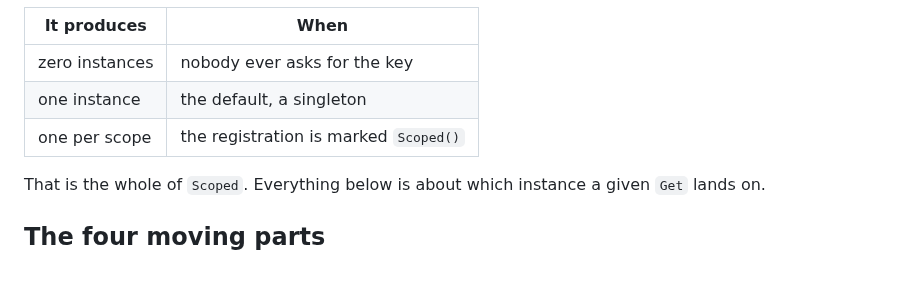
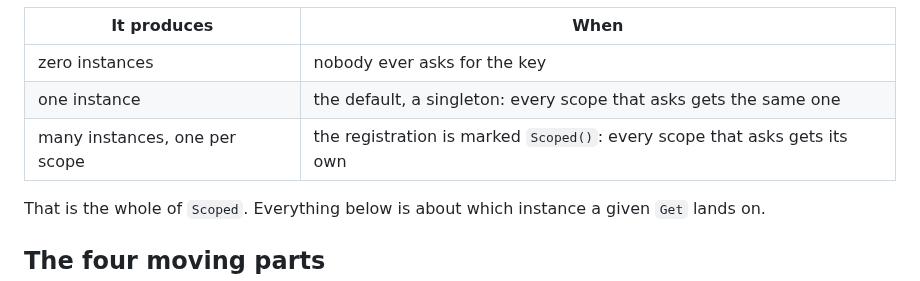
Before and after one commit to floatdrop/di, a Markdown page: docs/DESIGN.md, the part around the change. GitHub-like rendering.

Commit message:
docs: name the many-instances case in the table it introduces
Co-Authored-By: Claude Opus 5 (1M context) <noreply@anthropic.com>

```diff
--- a/docs/DESIGN.md
+++ b/docs/DESIGN.md
@@ -26,8 +26,8 @@ One registration can produce **zero, one, or many** instances:
 | It produces | When |
 |---|---|
 | zero instances | nobody ever asks for the key |
-| one instance | the default, a singleton |
-| one per scope | the registration is marked `Scoped()` |
+| one instance | the default, a singleton: every scope that asks gets the same one |
+| many instances, one per scope | the registration is marked `Scoped()`: every scope that asks gets its own |
 
 That is the whole of `Scoped`. Everything below is about which instance a
 given `Get` lands on.
```
